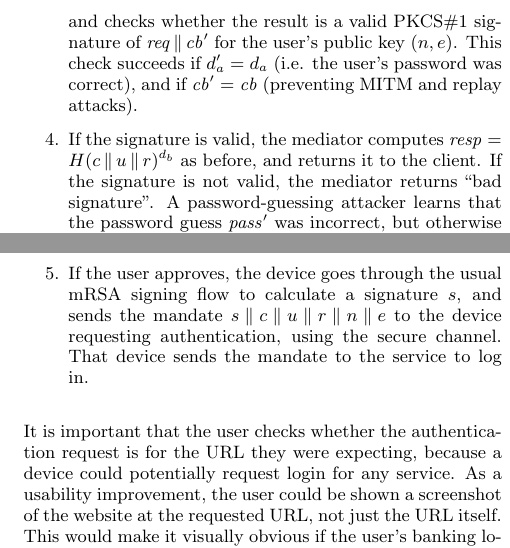
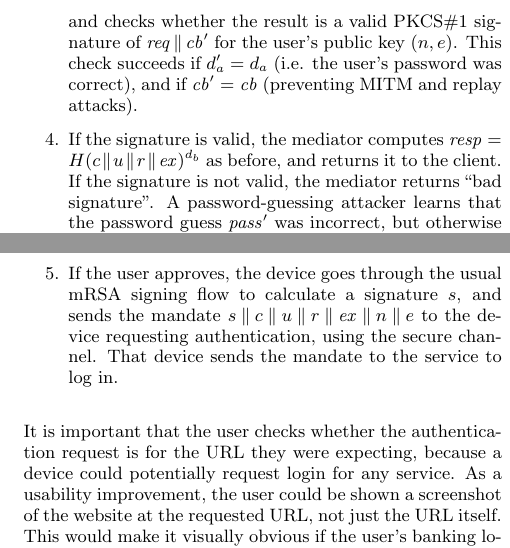
Before and after one commit to octokey/octokey-paper, a LaTeX paper (octokey.tex, which reads interdevice.tex, protocol.tex): two parts of the columns of pages 6 and 9 of 15, joined at a grey line, cut so that both start at the same text. Compiled offline with pdfLaTeX.

Commit message:
Add expiry to requests/responses where it's missing

```diff
--- a/interdevice.tex
+++ b/interdevice.tex
@@ -235,9 +235,10 @@ sends $c$ and the login URL $u$ to the device that scanned the barcode.
 just scanned to log in to their account at URL $u$. If yes, they select the username $r$ of the
 desired account (which may be autofilled from their database of services).
 \item If the user approves, the device goes through the usual mRSA signing flow to calculate a
-signature $s$, and sends the mandate $s \concat c \concat u \concat r \concat n \concat e$ to the
-device requesting authentication, using the secure channel. That device sends the mandate to the
-service to log in.
+signature $s$, and sends the mandate
+$s \concat c \concat u \concat r \concat \mathit{ex} \concat n \concat e$
+to the device requesting authentication, using the secure channel. That device sends the mandate to
+the service to log in.
 \end{enumerate}
 
 It is important that the user checks whether the authentication request is for the URL they were
--- a/protocol.tex
+++ b/protocol.tex
@@ -196,10 +196,10 @@ $\mathit{req} \concat \mathit{cb}^\prime$ for the user's public key $(n, e)$. Th
 $d_a^\prime = d_a$ (i.e. the user's password was correct), and if $\mathit{cb}^\prime = \mathit{cb}$
 (preventing MITM and replay attacks).
 \item If the signature is valid, the mediator computes
-$\mathit{resp} = H(c \concat u \concat r)^{d_b}$ as before, and returns it to the client. If the
-signature is not valid, the mediator returns ``bad signature''. A password-guessing attacker learns
-that the password guess $\mathit{pass}^\prime$ was incorrect, but otherwise nothing is revealed that
-would help them guess the password.
+$\mathit{resp} = H(c \concat u \concat r \concat \mathit{ex})^{d_b}$ as before, and returns it to
+the client. If the signature is not valid, the mediator returns ``bad signature''. A
+password-guessing attacker learns that the password guess $\mathit{pass}^\prime$ was incorrect, but
+otherwise nothing is revealed that would help them guess the password.
 \end{enumerate}
 
 Note that although the mediator computes an RSA signature using the user's private key, the value
```
Also changed, not shown: protocol.tex (6 more changed lines).
